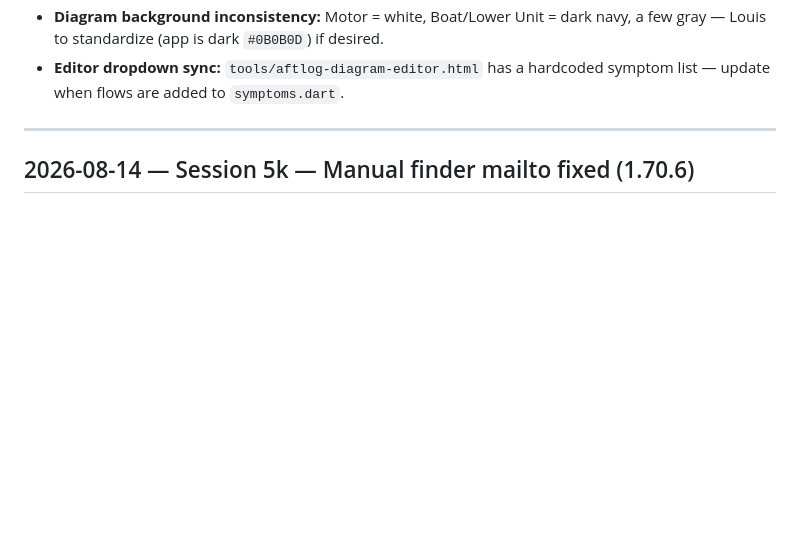
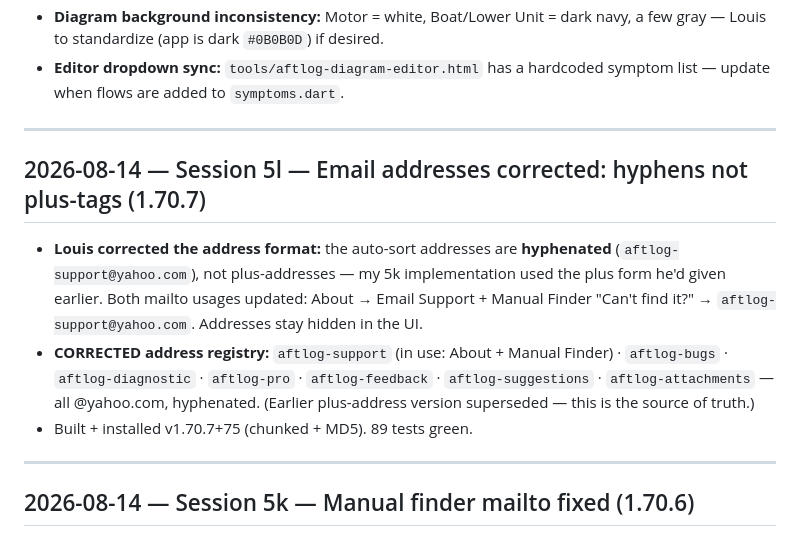
Before and after one commit to aftlog/aftlog-site, a Markdown page: AFTLOG-SESSION.md, the part around the change. Rendered like a GitHub page; blank space fills up the shorter version.

Commit message:
Session 5l log: email addresses corrected to hyphen form (1.70.7)

```diff
--- a/AFTLOG-SESSION.md
+++ b/AFTLOG-SESSION.md
@@ -21,6 +21,14 @@
 - **Versioning (Decision #11 AMENDED 2026-08-13):** minor = number of shipped features per `FEATURES.md` (currently 50 → **1.50.0+40**). `./build.sh` = patch+1 (1.50.1+41) · `./build.sh --feature` = minor+1, patch→0 (1.51.0+41) — MUST be used for new features with FEATURES.md updated first. Release builds signed with aftlog-release.keystore. Never raw flutter build.
 - **Diagram background inconsistency:** Motor = white, Boat/Lower Unit = dark navy, a few gray — Louis to standardize (app is dark `#0B0B0D`) if desired.
 - **Editor dropdown sync:** `tools/aftlog-diagram-editor.html` has a hardcoded symptom list — update when flows are added to `symptoms.dart`.
+
+---
+
+## 2026-08-14 — Session 5l — Email addresses corrected: hyphens not plus-tags (1.70.7)
+
+- **Louis corrected the address format:** the auto-sort addresses are **hyphenated** (`aftlog-support@yahoo.com`), not plus-addresses — my 5k implementation used the plus form he'd given earlier. Both mailto usages updated: About → Email Support + Manual Finder "Can't find it?" → `aftlog-support@yahoo.com`. Addresses stay hidden in the UI.
+- **CORRECTED address registry:** `aftlog-support` (in use: About + Manual Finder) · `aftlog-bugs` · `aftlog-diagnostic` · `aftlog-pro` · `aftlog-feedback` · `aftlog-suggestions` · `aftlog-attachments` — all @yahoo.com, hyphenated. (Earlier plus-address version superseded — this is the source of truth.)
+- Built + installed v1.70.7+75 (chunked + MD5). 89 tests green.
 
 ---
 
```
